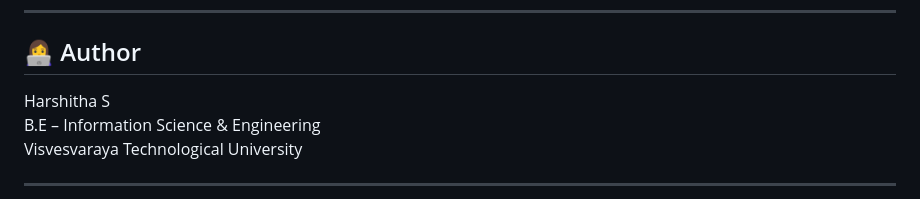
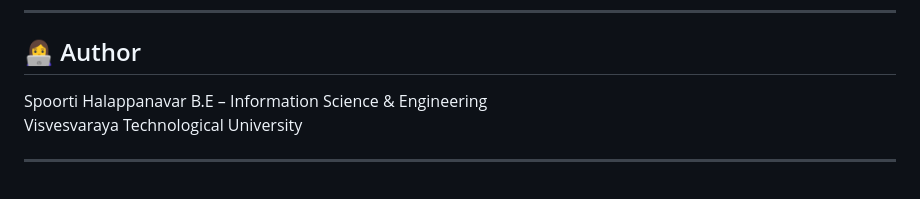
Before and after one commit to Spoorti19/Cyberbullying-Detection, a Markdown page: README.md, the part around the change. Rendered like a GitHub page.

Commit message:
Update author name in README.md

```diff
--- a/README.md
+++ b/README.md
@@ -156,7 +156,7 @@ The system integrates automated moderation, a dynamic reputation score mechanism
 
 ## 👩‍💻 Author
 
-Harshitha S
+Spoorti Halappanavar
 B.E – Information Science & Engineering
 Visvesvaraya Technological University
 
```
